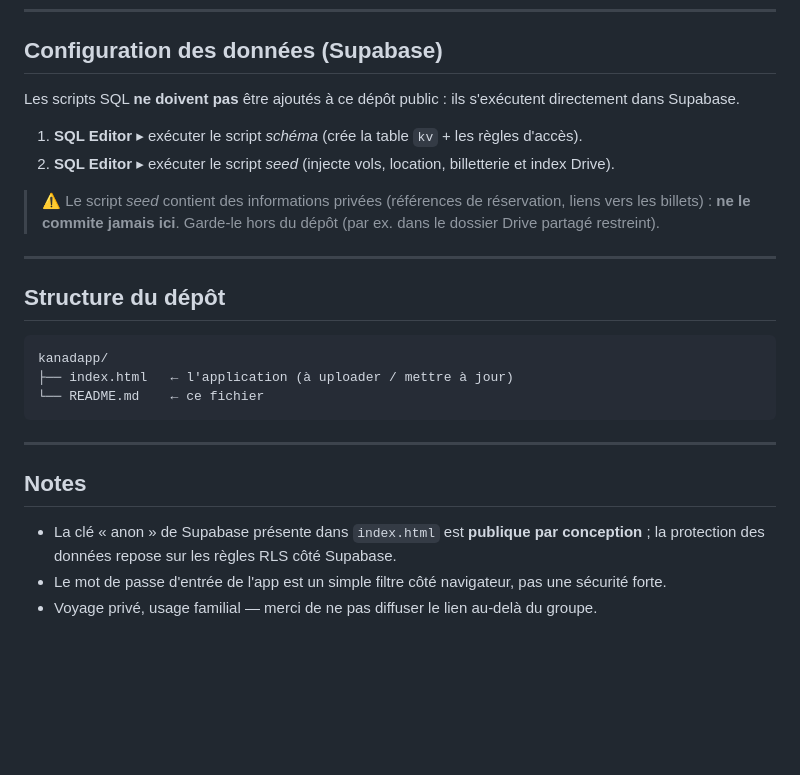
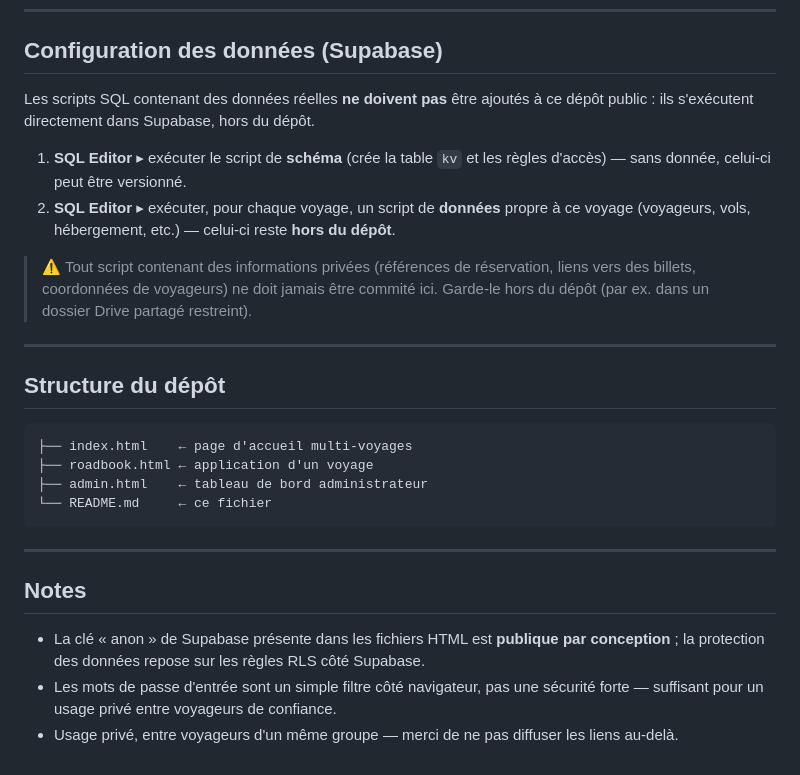
Before and after one commit to elem-bee/kanadapp, a Markdown page: README.md, the part around one of its changes. Rendered like a GitHub page; blank space fills up the shorter version.

````diff
--- a/README.md
+++ b/README.md
@@ -52,31 +87,36 @@ L'URL ne change pas ; chacun a la nouvelle version au prochain chargement.
 
 ## Configuration des données (Supabase)
 
-Les scripts SQL **ne doivent pas** être ajoutés à ce dépôt public : ils s'exécutent
-directement dans Supabase.
+Les scripts SQL contenant des données réelles **ne doivent pas** être ajoutés à ce
+dépôt public : ils s'exécutent directement dans Supabase, hors du dépôt.
 
-1. **SQL Editor** ▸ exécuter le script *schéma* (crée la table `kv` + les règles d'accès).
-2. **SQL Editor** ▸ exécuter le script *seed* (injecte vols, location, billetterie et index Drive).
+1. **SQL Editor** ▸ exécuter le script de **schéma** (crée la table `kv` et les
+   règles d'accès) — sans donnée, celui-ci peut être versionné.
+2. **SQL Editor** ▸ exécuter, pour chaque voyage, un script de **données** propre à
+   ce voyage (voyageurs, vols, hébergement, etc.) — celui-ci reste **hors du dépôt**.
 
-> ⚠️ Le script *seed* contient des informations privées (références de réservation,
-> liens vers les billets) : **ne le commite jamais ici**. Garde-le hors du dépôt
-> (par ex. dans le dossier Drive partagé restreint).
+> ⚠️ Tout script contenant des informations privées (références de réservation,
+> liens vers des billets, coordonnées de voyageurs) ne doit jamais être commité ici.
+> Garde-le hors du dépôt (par ex. dans un dossier Drive partagé restreint).
 
 ---
 
 ## Structure du dépôt
 
 ```
-kanadapp/
-├── index.html   ← l'application (à uploader / mettre à jour)
-└── README.md    ← ce fichier
+├── index.html    ← page d'accueil multi-voyages
+├── roadbook.html ← application d'un voyage
+├── admin.html    ← tableau de bord administrateur
+└── README.md     ← ce fichier
 ```
 
 ---
 
 ## Notes
 
-- La clé « anon » de Supabase présente dans `index.html` est **publique par conception** ;
-  la protection des données repose sur les règles RLS côté Supabase.
-- Le mot de passe d'entrée de l'app est un simple filtre côté navigateur, pas une sécurité forte.
-- Voyage privé, usage familial — merci de ne pas diffuser le lien au-delà du groupe.
+- La clé « anon » de Supabase présente dans les fichiers HTML est **publique par
+  conception** ; la protection des données repose sur les règles RLS côté Supabase.
+- Les mots de passe d'entrée sont un simple filtre côté navigateur, pas une sécurité
+  forte — suffisant pour un usage privé entre voyageurs de confiance.
+- Usage privé, entre voyageurs d'un même groupe — merci de ne pas diffuser les liens
+  au-delà.
````
Also changed, not shown: other parts of README.md (+59 -24 lines).
